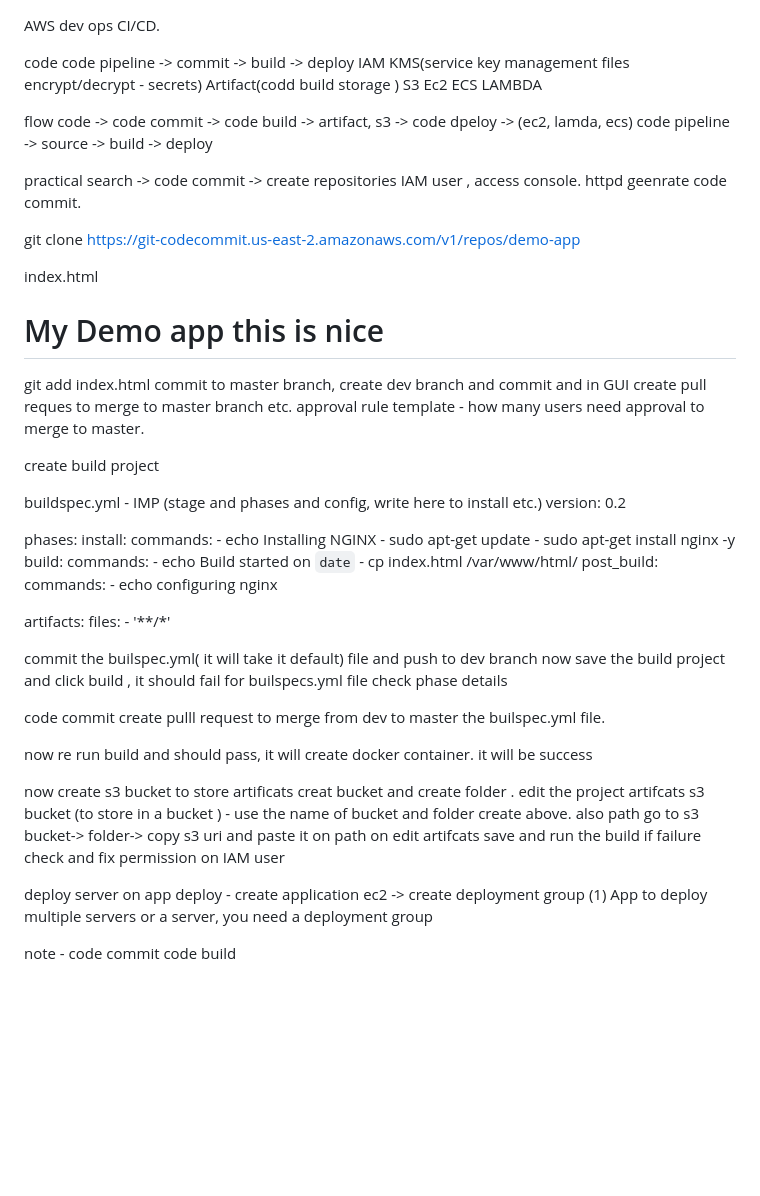
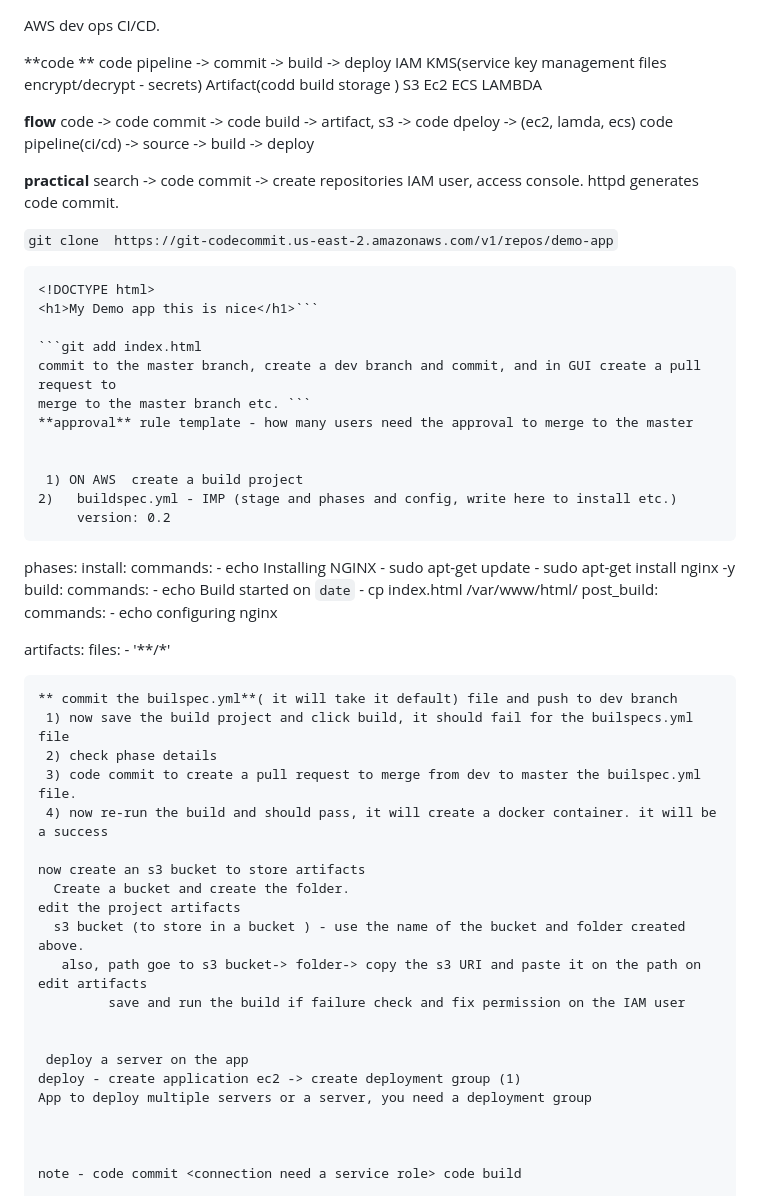
Before and after one commit to kneerose-cyber/devops, a Markdown page: aws/aws_cid/aws_ci_cd_pipeline.md, the part around the change. Rendered like a GitHub page; blank space fills up the shorter version.

````diff
--- a/aws/aws_cid/aws_ci_cd_pipeline.md
+++ b/aws/aws_cid/aws_ci_cd_pipeline.md
@@ -1,40 +1,36 @@
 AWS dev ops CI/CD.
 
-code
+**code **
     code pipeline -> commit -> build -> deploy
     IAM KMS(service key management files encrypt/decrypt - secrets)
     Artifact(codd build storage ) S3
     Ec2 ECS LAMBDA
 
 
-flow
+**flow**
 code -> code commit -> code build -> artifact, s3 -> code dpeloy -> (ec2, lamda, ecs)
-code pipeline -> source -> build -> deploy
+code pipeline(ci/cd) -> source -> build -> deploy
+
+**practical**
+ search -> code commit -> create repositories
+ IAM user, access console. httpd generates code commit.
 
 
-practical
- search -> code commit -> create repositories
- IAM user , access console. httpd geenrate code commit.
+```git clone  https://git-codecommit.us-east-2.amazonaws.com/v1/repos/demo-app```
+```index.html
+<!DOCTYPE html>
+<h1>My Demo app this is nice</h1>```
+
+```git add index.html
+commit to the master branch, create a dev branch and commit, and in GUI create a pull request to
+merge to the master branch etc. ```
+**approval** rule template - how many users need the approval to merge to the master
 
 
-git clone  https://git-codecommit.us-east-2.amazonaws.com/v1/repos/demo-app
-
-index.html
-<!DOCTYPE html>
-<h1>My Demo app this is nice</h1>
-
-git add index.html
-commit to master branch, create dev branch and commit and in GUI create pull reques to
-merge to master branch etc.
-approval rule template - how many users need approval to merge to master.
-
-
- create build project
-
-
- buildspec.yml - IMP (stage and phases and config, write here to install etc.)
-version: 0.2
-
+ 1) ON AWS  create a build project
+2)   buildspec.yml - IMP (stage and phases and config, write here to install etc.)
+     version: 0.2
+```
 phases:
  install:
   commands:
@@ -52,25 +48,22 @@ phases:
 artifacts:
   files:
     - '**/*'
+```
+** commit the builspec.yml**( it will take it default) file and push to dev branch
+ 1) now save the build project and click build, it should fail for the builspecs.yml file
+ 2) check phase details
+ 3) code commit to create a pull request to merge from dev to master the builspec.yml file.
+ 4) now re-run the build and should pass, it will create a docker container. it will be a success
 
- commit the builspec.yml( it will take it default) file and push to dev branch
- now save the build project and click build , it should fail for builspecs.yml file
- check phase details
-
-code commit create pulll request to merge from dev to master the builspec.yml file.
-
-now re run build and should pass, it will create docker container.
-it will be success
-
-now create s3 bucket to store artificats
-  creat bucket and create folder .
-edit the project artifcats
-  s3 bucket (to store in a bucket ) - use the name of bucket and folder create above.
-   also path go to s3 bucket-> folder-> copy s3 uri and paste it on path on edit artifcats
-         save and run the build if failure check and fix permission on IAM user
+now create an s3 bucket to store artifacts
+  Create a bucket and create the folder.
+edit the project artifacts
+  s3 bucket (to store in a bucket ) - use the name of the bucket and folder created above.
+   also, path goe to s3 bucket-> folder-> copy the s3 URI and paste it on the path on edit artifacts
+         save and run the build if failure check and fix permission on the IAM user
 
 
- deploy server on app
+ deploy a server on the app
 deploy - create application ec2 -> create deployment group (1)
 App to deploy multiple servers or a server, you need a deployment group
 
````
